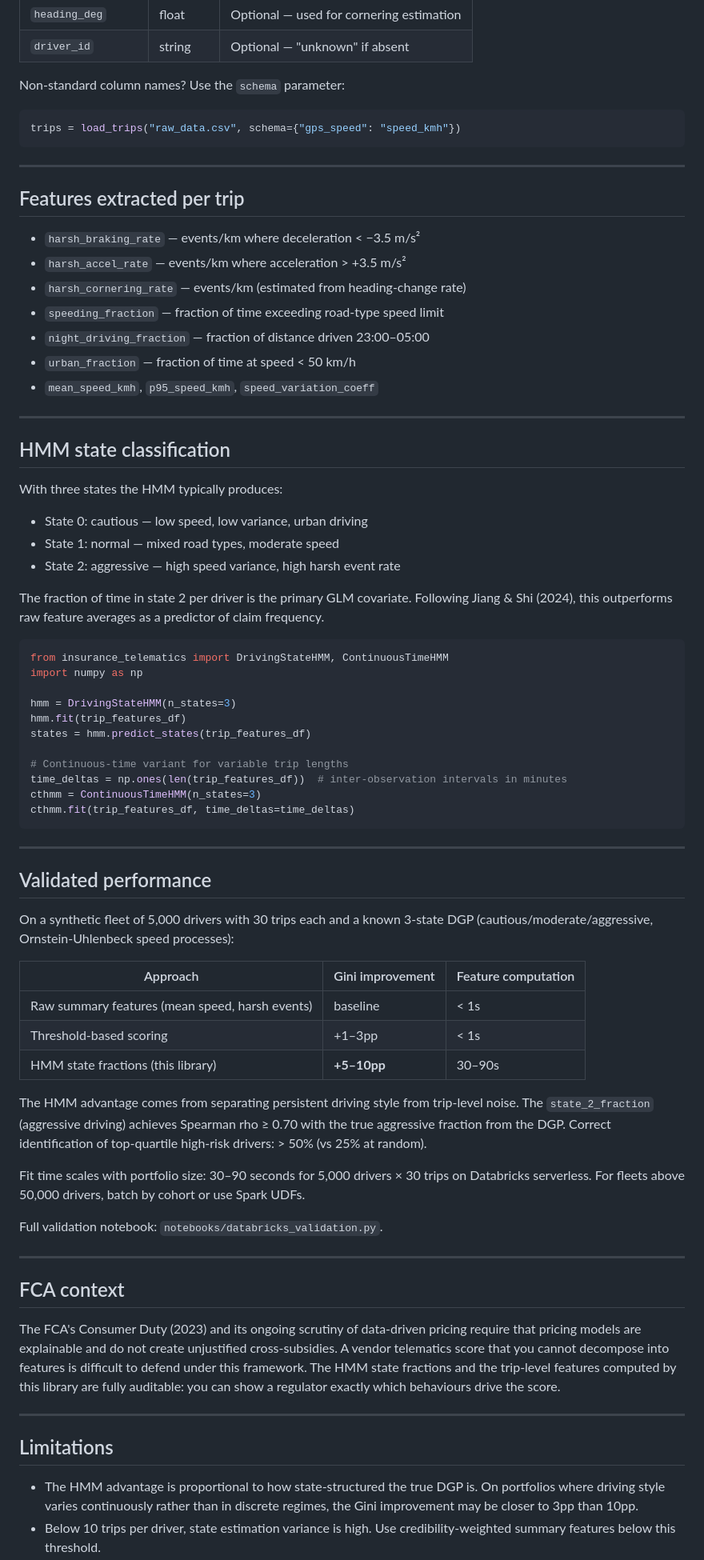
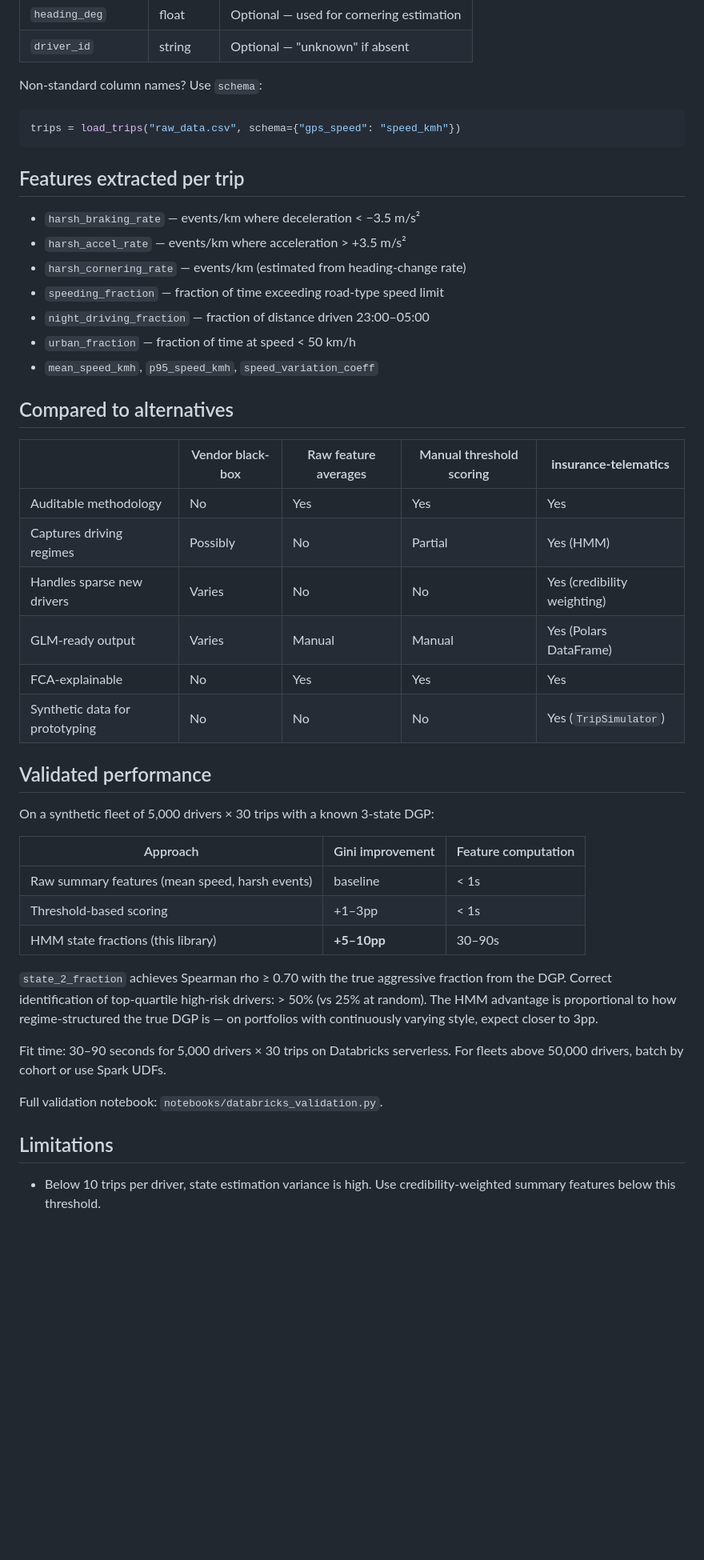
Before and after one commit to burning-cost/insurance-telematics, a Markdown page: README.md, the part around one of its changes. Shown at 80% size. GitHub-like rendering; blank space fills up the shorter version.

````diff
--- a/README.md
+++ b/README.md
@@ -102,13 +101,11 @@ One row per second (1Hz) with these columns:
 | `heading_deg` | float | Optional — used for cornering estimation |
 | `driver_id` | string | Optional — "unknown" if absent |
 
-Non-standard column names? Use the `schema` parameter:
+Non-standard column names? Use `schema`:
 
 ```python
 trips = load_trips("raw_data.csv", schema={"gps_speed": "speed_kmh"})
 ```
-
----
 
 ## Features extracted per trip
 
@@ -120,36 +117,20 @@ trips = load_trips("raw_data.csv", schema={"gps_speed": "speed_kmh"})
 - `urban_fraction` — fraction of time at speed < 50 km/h
 - `mean_speed_kmh`, `p95_speed_kmh`, `speed_variation_coeff`
 
----
+## Compared to alternatives
 
-## HMM state classification
-
-With three states the HMM typically produces:
-- State 0: cautious — low speed, low variance, urban driving
-- State 1: normal — mixed road types, moderate speed
-- State 2: aggressive — high speed variance, high harsh event rate
-
-The fraction of time in state 2 per driver is the primary GLM covariate. Following Jiang & Shi (2024), this outperforms raw feature averages as a predictor of claim frequency.
-
-```python
-from insurance_telematics import DrivingStateHMM, ContinuousTimeHMM
-import numpy as np
-
-hmm = DrivingStateHMM(n_states=3)
-hmm.fit(trip_features_df)
-states = hmm.predict_states(trip_features_df)
-
-# Continuous-time variant for variable trip lengths
-time_deltas = np.ones(len(trip_features_df))  # inter-observation intervals in minutes
-cthmm = ContinuousTimeHMM(n_states=3)
-cthmm.fit(trip_features_df, time_deltas=time_deltas)
-```
-
----
+| | Vendor black-box | Raw feature averages | Manual threshold scoring | **insurance-telematics** |
+|---|---|---|---|---|
+| Auditable methodology | No | Yes | Yes | Yes |
+| Captures driving regimes | Possibly | No | Partial | Yes (HMM) |
+| Handles sparse new drivers | Varies | No | No | Yes (credibility weighting) |
+| GLM-ready output | Varies | Manual | Manual | Yes (Polars DataFrame) |
+| FCA-explainable | No | Yes | Yes | Yes |
+| Synthetic data for prototyping | No | No | No | Yes (`TripSimulator`) |
 
 ## Validated performance
 
-On a synthetic fleet of 5,000 drivers with 30 trips each and a known 3-state DGP (cautious/moderate/aggressive, Ornstein-Uhlenbeck speed processes):
+On a synthetic fleet of 5,000 drivers × 30 trips with a known 3-state DGP:
 
 | Approach | Gini improvement | Feature computation |
 |---|---|---|
@@ -157,21 +138,12 @@ On a synthetic fleet of 5,000 drivers with 30 trips each and a known 3-state DGP
 | Threshold-based scoring | +1–3pp | < 1s |
 | HMM state fractions (this library) | **+5–10pp** | 30–90s |
 
-The HMM advantage comes from separating persistent driving style from trip-level noise. The `state_2_fraction` (aggressive driving) achieves Spearman rho ≥ 0.70 with the true aggressive fraction from the DGP. Correct identification of top-quartile high-risk drivers: > 50% (vs 25% at random).
+`state_2_fraction` achieves Spearman rho ≥ 0.70 with the true aggressive fraction from the DGP. Correct identification of top-quartile high-risk drivers: > 50% (vs 25% at random). The HMM advantage is proportional to how regime-structured the true DGP is — on portfolios with continuously varying style, expect closer to 3pp.
 
-Fit time scales with portfolio size: 30–90 seconds for 5,000 drivers × 30 trips on Databricks serverless. For fleets above 50,000 drivers, batch by cohort or use Spark UDFs.
+Fit time: 30–90 seconds for 5,000 drivers × 30 trips on Databricks serverless. For fleets above 50,000 drivers, batch by cohort or use Spark UDFs.
 
 Full validation notebook: `notebooks/databricks_validation.py`.
 
----
-
-## FCA context
-
-The FCA's Consumer Duty (2023) and its ongoing scrutiny of data-driven pricing require that pricing models are explainable and do not create unjustified cross-subsidies. A vendor telematics score that you cannot decompose into features is difficult to defend under this framework. The HMM state fractions and the trip-level features computed by this library are fully auditable: you can show a regulator exactly which behaviours drive the score.
-
----
-
 ## Limitations
 
-- The HMM advantage is proportional to how state-structured the true DGP is. On portfolios where driving style varies continuously rather than in discrete regimes, the Gini improvement may be closer to 3pp than 10pp.
 - Below 10 trips per driver, state estimation variance is high. Use credibility-weighted summary features below this threshold.
````
Also changed, not shown: other parts of README.md (+58 -65 lines).
